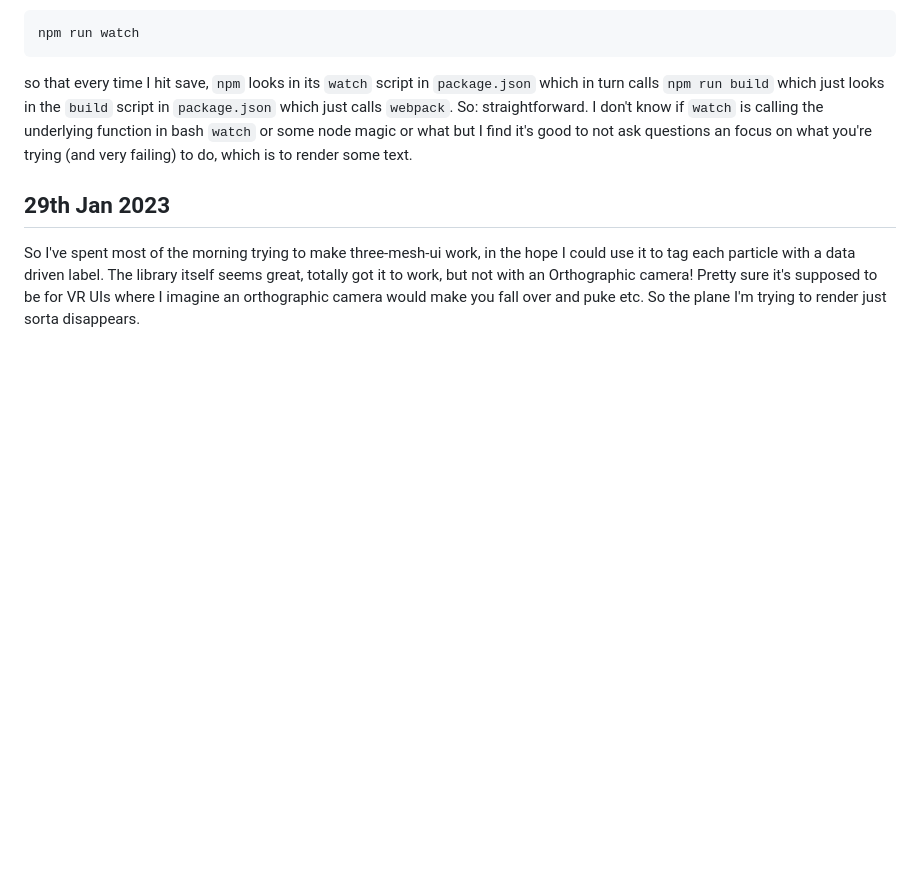
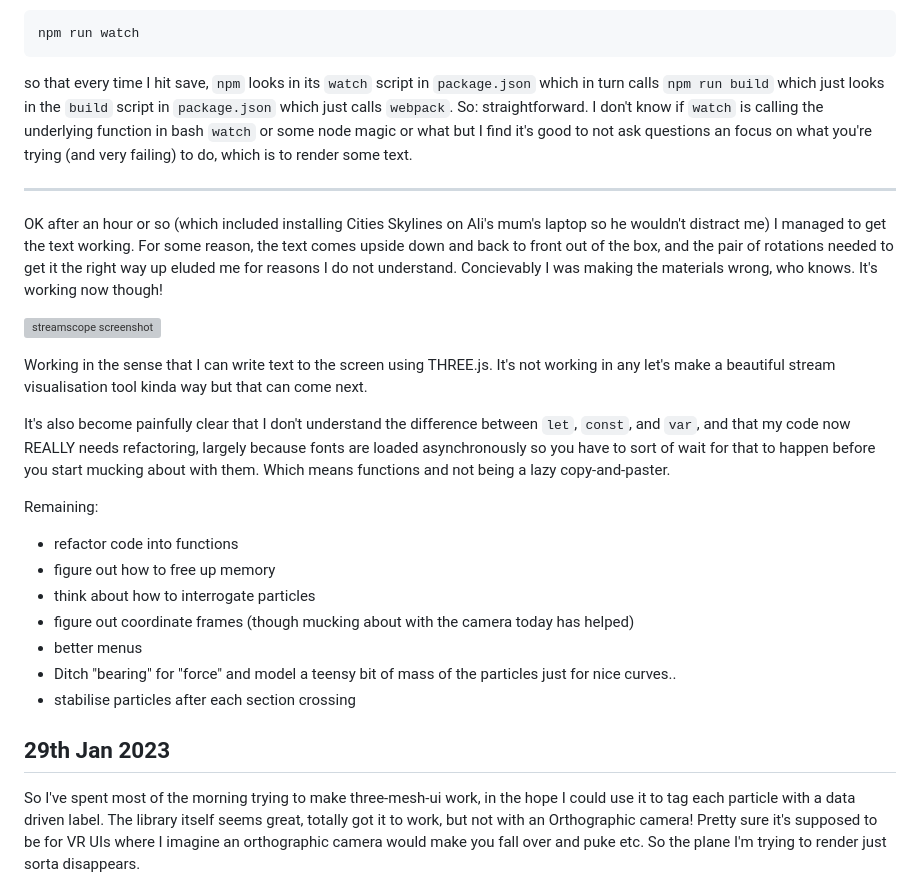
Before and after one commit to mikedewar/streamscope, a Markdown page: README.md, the part around the change. Rendered like a GitHub page; blank space fills up the shorter version; grey boxes are pictures that could not be loaded.

Commit message:
updated readme with today's progress

```diff
--- a/README.md
+++ b/README.md
@@ -11,6 +11,25 @@ npm run watch
 
 so that every time I hit save, `npm` looks in its `watch` script in `package.json` which in turn calls `npm run build` which just looks in the `build` script in `package.json` which just calls `webpack`. So: straightforward. I don't know if `watch` is calling the underlying function in bash `watch` or some node magic or what but I find it's good to not ask questions an focus on what you're trying (and very failing) to do, which is to render some text.
 
+---
+
+OK after an hour or so (which included installing Cities Skylines on Ali's mum's laptop so he wouldn't distract me) I managed to get the text working. For some reason, the text comes upside down and back to front out of the box, and the pair of rotations needed to get it the right way up eluded me for reasons I do not understand. Concievably I was making the materials wrong, who knows. It's working now though!
+
+![streamscope screenshot](screenshots/streamscope_screenshot_120223.png?raw=true)
+
+Working in the sense that I can write text to the screen using THREE.js. It's not working in any let's make a beautiful stream visualisation tool kinda way but that can come next.
+
+It's also become painfully clear that I don't understand the difference between `let`, `const`, and `var`, and that my code now REALLY needs refactoring, largely because fonts are loaded asynchronously so you have to sort of wait for that to happen before you start mucking about with them. Which means functions and not being a lazy copy-and-paster.
+
+Remaining:
+
+* refactor code into functions
+* figure out how to free up memory
+* think about how to interrogate particles
+* figure out coordinate frames (though mucking about with the camera today has helped)
+* better menus
+* Ditch "bearing" for "force" and model a teensy bit of mass of the particles just for nice curves..
+* stabilise particles after each section crossing
 
 
 ## 29th Jan 2023
```
